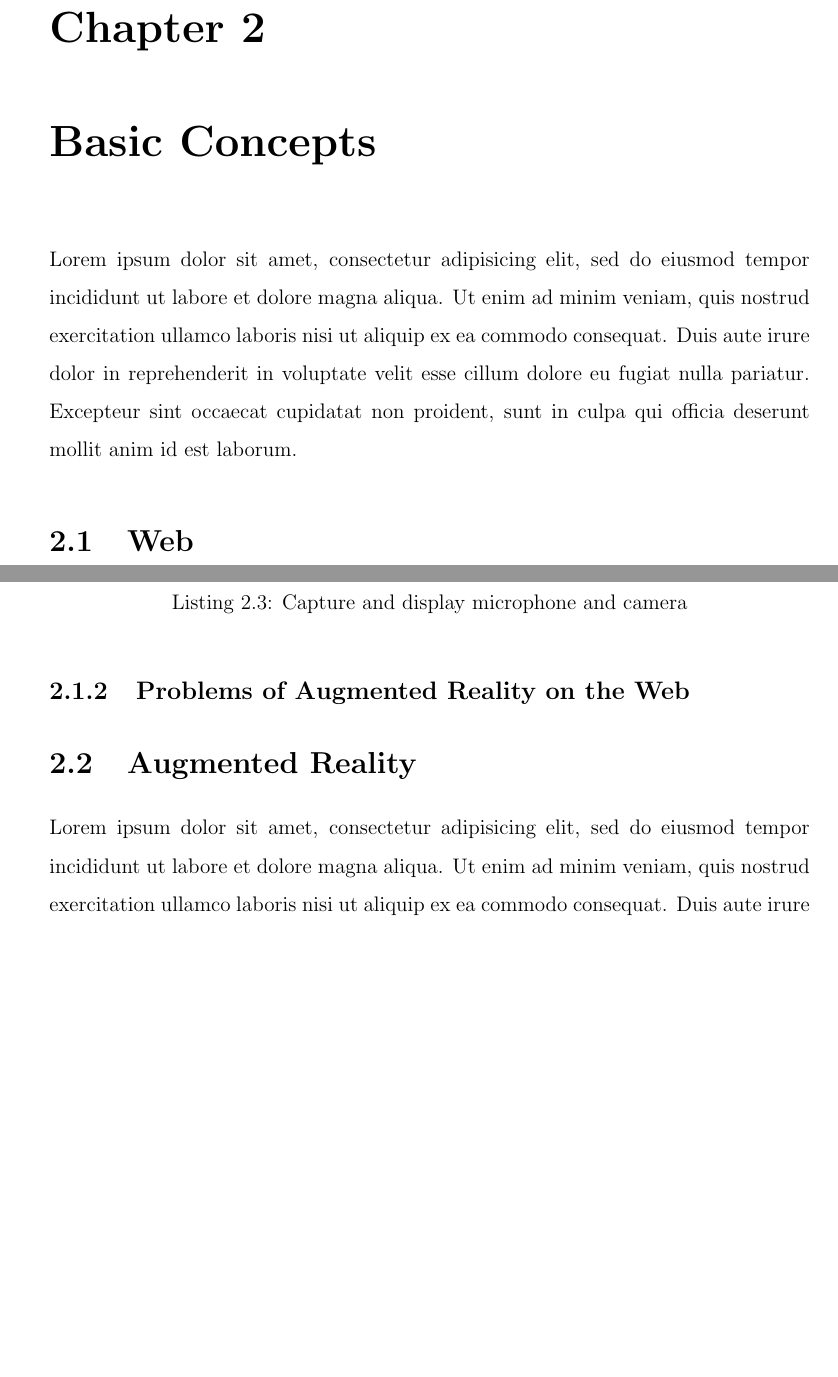
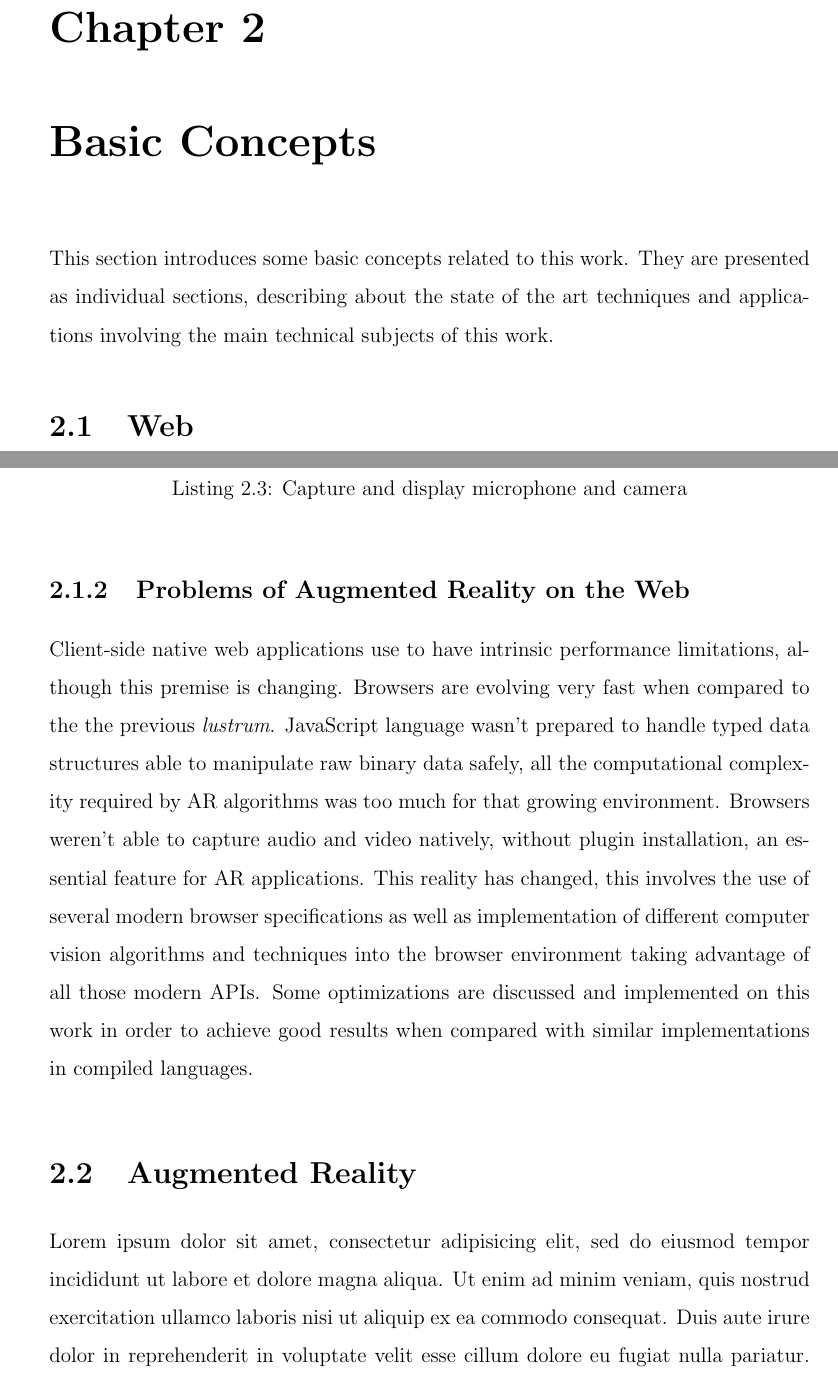
Before and after one commit to eduardolundgren/msc-ufpe-thesis, a LaTeX thesis (src/main.tex, which reads src/chapters/basic_concepts/main.tex): two parts of pages 23 and 31 of 40 before the commit and two parts of pages 23 and 32 of 42 after it, joined at a grey line, cut so that both start at the same text, the shorter picture padded with empty space. Compiled offline with pdfLaTeX.

Commit message:
Access flow of raw binary data captured from videos on modern browsers

```diff
--- a/src/chapters/basic_concepts/main.tex
+++ b/src/chapters/basic_concepts/main.tex
@@ -1,12 +1,8 @@
 \chapter{Basic Concepts} % (fold)
 \label{cha:basic_concepts}
 
-Lorem ipsum dolor sit amet, consectetur adipisicing elit, sed do eiusmod
-tempor incididunt ut labore et dolore magna aliqua. Ut enim ad minim veniam,
-quis nostrud exercitation ullamco laboris nisi ut aliquip ex ea commodo
-consequat. Duis aute irure dolor in reprehenderit in voluptate velit esse
-cillum dolore eu fugiat nulla pariatur. Excepteur sint occaecat cupidatat non
-proident, sunt in culpa qui officia deserunt mollit anim id est laborum.
+This section introduces some basic concepts related to this work. They are presented as individual sections, describing about the state of the art techniques and applications involving the main technical subjects of this work.
+
 %
 % * Contextualization
 %     * Problems of augmented reality on the web
@@ -195,6 +199,8 @@ The \textit{audio} and \textit{video} tag is one of those HTML5 features that ge
 
 \subsection{Problems of Augmented Reality on the Web} % (fold)
 \label{sub:basic_concepts:web:problems_of_augmented_reality_on_the_web}
+
+Client-side native web applications use to have intrinsic performance limitations, although this premise is changing. Browsers are evolving very fast when compared to the the previous \textit{lustrum}. JavaScript language wasn't prepared to handle typed data structures able to manipulate raw binary data safely, all the computational complexity required by AR algorithms was too much for that growing environment. Browsers weren't able to capture audio and video natively, without plugin installation, an essential feature for AR applications. This reality has changed, this involves the use of several modern browser specifications as well as implementation of different computer vision algorithms and techniques into the browser environment taking advantage of all those modern APIs. Some optimizations are discussed and implemented on this work in order to achieve good results when compared with similar implementations in compiled languages.
 
 % subsection problems_of_augmented_reality_on_the_web (end)
 
```
Also changed, not shown: src/chapters/basic_concepts/get_user_media.pdf (added), src/chapters/basic_concepts/get_user_media.svg (added), src/chapters/basic_concepts/main.tex (10 more changed lines).
